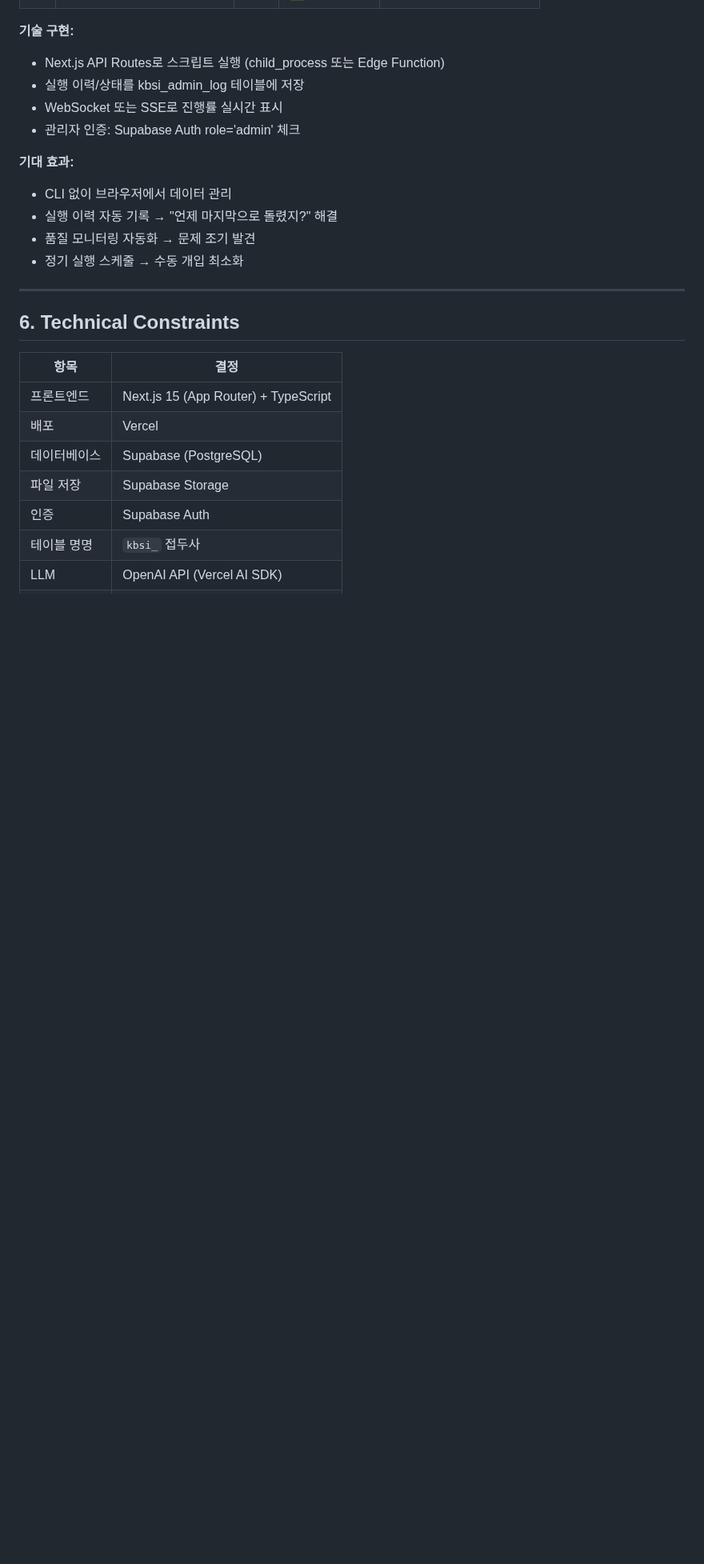
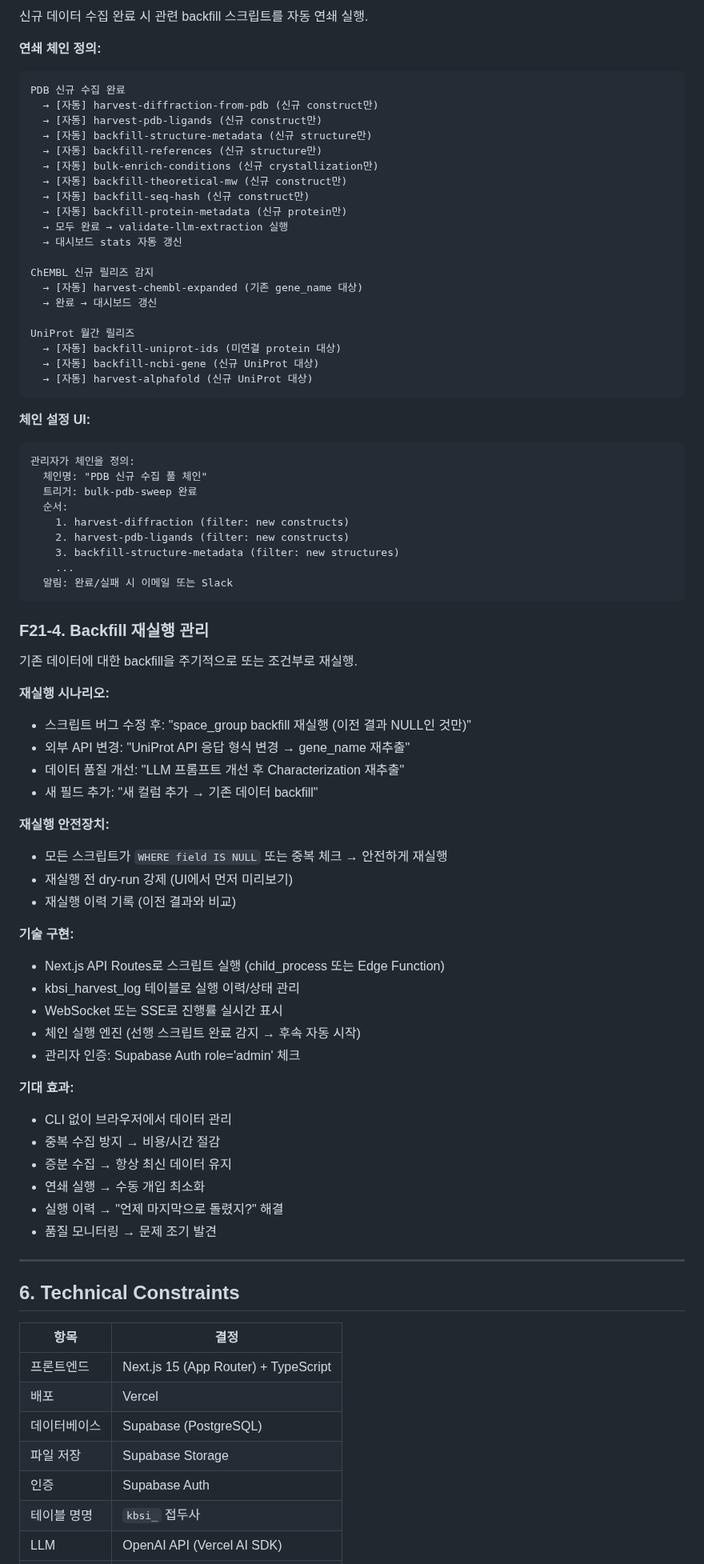
Before and after one commit to Tae-Kyung/kbsi-crystal-bank, a Markdown page: data/PRD.md, the part around one of its changes. Shown at 80% size. Rendered like a GitHub page; blank space fills up the shorter version.

````diff
--- a/data/PRD.md
+++ b/data/PRD.md
@@ -627,14 +686,71 @@ KBSI 데이터를 다양한 AI Agent에서 접근할 수 있는 개방형 생태
+신규 데이터 수집 완료 시 관련 backfill 스크립트를 자동 연쇄 실행.
+
+**연쇄 체인 정의:**
+```
+PDB 신규 수집 완료
+  → [자동] harvest-diffraction-from-pdb (신규 construct만)
+  → [자동] harvest-pdb-ligands (신규 construct만)
+  → [자동] backfill-structure-metadata (신규 structure만)
+  → [자동] backfill-references (신규 structure만)
+  → [자동] bulk-enrich-conditions (신규 crystallization만)
+  → [자동] backfill-theoretical-mw (신규 construct만)
+  → [자동] backfill-seq-hash (신규 construct만)
+  → [자동] backfill-protein-metadata (신규 protein만)
+  → 모두 완료 → validate-llm-extraction 실행
+  → 대시보드 stats 자동 갱신
+
+ChEMBL 신규 릴리즈 감지
+  → [자동] harvest-chembl-expanded (기존 gene_name 대상)
+  → 완료 → 대시보드 갱신
+
+UniProt 월간 릴리즈
+  → [자동] backfill-uniprot-ids (미연결 protein 대상)
+  → [자동] backfill-ncbi-gene (신규 UniProt 대상)
+  → [자동] harvest-alphafold (신규 UniProt 대상)
+```
+
+**체인 설정 UI:**
+```
+관리자가 체인을 정의:
+  체인명: "PDB 신규 수집 풀 체인"
+  트리거: bulk-pdb-sweep 완료
+  순서:
+    1. harvest-diffraction (filter: new constructs)
+    2. harvest-pdb-ligands (filter: new constructs)
+    3. backfill-structure-metadata (filter: new structures)
+    ...
+  알림: 완료/실패 시 이메일 또는 Slack
+```
+
+### F21-4. Backfill 재실행 관리
+
+기존 데이터에 대한 backfill을 주기적으로 또는 조건부로 재실행.
+
+**재실행 시나리오:**
+- 스크립트 버그 수정 후: "space_group backfill 재실행 (이전 결과 NULL인 것만)"
+- 외부 API 변경: "UniProt API 응답 형식 변경 → gene_name 재추출"
+- 데이터 품질 개선: "LLM 프롬프트 개선 후 Characterization 재추출"
+- 새 필드 추가: "새 컬럼 추가 → 기존 데이터 backfill"
+
+**재실행 안전장치:**
+- 모든 스크립트가 `WHERE field IS NULL` 또는 중복 체크 → 안전하게 재실행
+- 재실행 전 dry-run 강제 (UI에서 먼저 미리보기)
+- 재실행 이력 기록 (이전 결과와 비교)
+
 **기술 구현:**
 - Next.js API Routes로 스크립트 실행 (child_process 또는 Edge Function)
-- 실행 이력/상태를 kbsi_admin_log 테이블에 저장
+- kbsi_harvest_log 테이블로 실행 이력/상태 관리
 - WebSocket 또는 SSE로 진행률 실시간 표시
+- 체인 실행 엔진 (선행 스크립트 완료 감지 → 후속 자동 시작)
 - 관리자 인증: Supabase Auth role='admin' 체크
 
 **기대 효과:**
 - CLI 없이 브라우저에서 데이터 관리
-- 실행 이력 자동 기록 → "언제 마지막으로 돌렸지?" 해결
-- 품질 모니터링 자동화 → 문제 조기 발견
-- 정기 실행 스케줄 → 수동 개입 최소화
+- 중복 수집 방지 → 비용/시간 절감
+- 증분 수집 → 항상 최신 데이터 유지
+- 연쇄 실행 → 수동 개입 최소화
+- 실행 이력 → "언제 마지막으로 돌렸지?" 해결
+- 품질 모니터링 → 문제 조기 발견
 
 ---
 
````
Also changed, not shown: other parts of data/PRD.md (+59 -0 lines).
